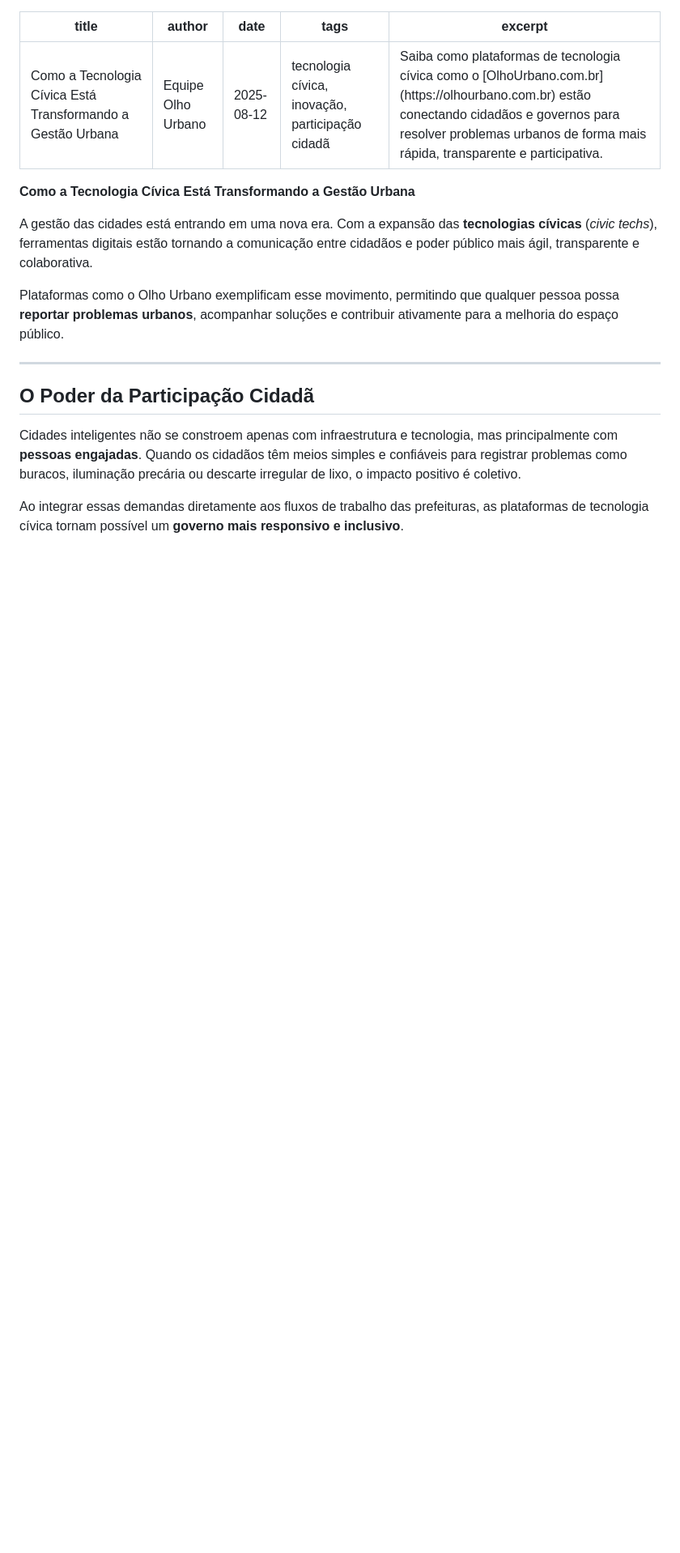
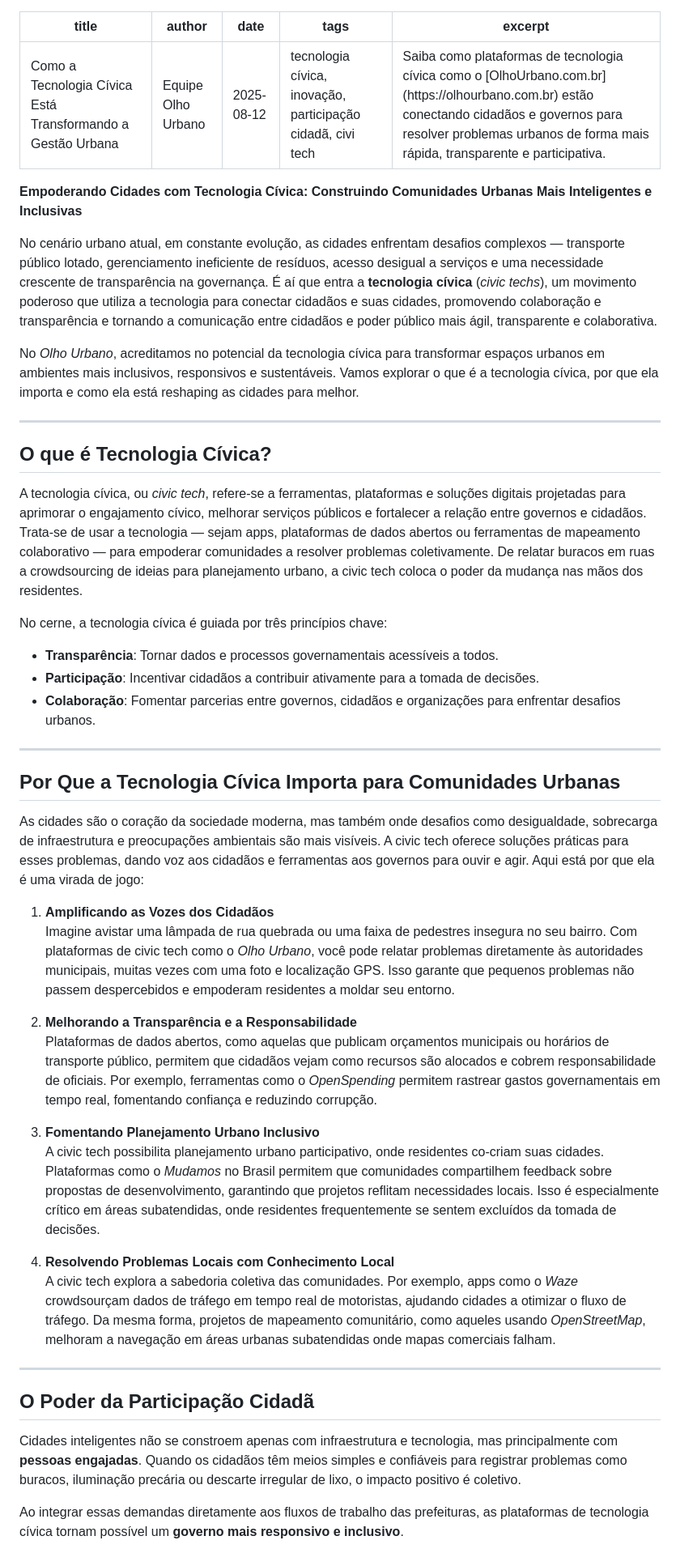
Before and after one commit to ionnss/olhourbano2, a Markdown page: articles/como_a_tecnologia_pode_transformar_a_gestao_urbana.md, the part around the change. Shown at 81% size. Drawn GitHub-style; blank space fills up the shorter version.

```diff
--- a/articles/como_a_tecnologia_pode_transformar_a_gestao_urbana.md
+++ b/articles/como_a_tecnologia_pode_transformar_a_gestao_urbana.md
@@ -2,15 +2,44 @@
 title: Como a Tecnologia Cívica Está Transformando a Gestão Urbana
 author: Equipe Olho Urbano
 date: 2025-08-12
-tags: tecnologia cívica, inovação, participação cidadã
+tags: tecnologia cívica, inovação, participação cidadã, civi tech
 excerpt: Saiba como plataformas de tecnologia cívica como o [OlhoUrbano.com.br](https://olhourbano.com.br) estão conectando cidadãos e governos para resolver problemas urbanos de forma mais rápida, transparente e participativa.
 ---
 
- **Como a Tecnologia Cívica Está Transformando a Gestão Urbana**
+ **Empoderando Cidades com Tecnologia Cívica: Construindo Comunidades Urbanas Mais Inteligentes e Inclusivas**
 
-A gestão das cidades está entrando em uma nova era. Com a expansão das **tecnologias cívicas** (*civic techs*), ferramentas digitais estão tornando a comunicação entre cidadãos e poder público mais ágil, transparente e colaborativa.
+No cenário urbano atual, em constante evolução, as cidades enfrentam desafios complexos — transporte público lotado, gerenciamento ineficiente de resíduos, acesso desigual a serviços e uma necessidade crescente de transparência na governança. É aí que entra a **tecnologia cívica** (*civic techs*), um movimento poderoso que utiliza a tecnologia para conectar cidadãos e suas cidades, promovendo colaboração e transparência e tornando a comunicação entre cidadãos e poder público mais ágil, transparente e colaborativa.
 
-Plataformas como o Olho Urbano exemplificam esse movimento, permitindo que qualquer pessoa possa **reportar problemas urbanos**, acompanhar soluções e contribuir ativamente para a melhoria do espaço público.
+No *Olho Urbano*, acreditamos no potencial da tecnologia cívica para transformar espaços urbanos em ambientes mais inclusivos, responsivos e sustentáveis. Vamos explorar o que é a tecnologia cívica, por que ela importa e como ela está reshaping as cidades para melhor.
+
+---
+
+## O que é Tecnologia Cívica?
+
+A tecnologia cívica, ou *civic tech*, refere-se a ferramentas, plataformas e soluções digitais projetadas para aprimorar o engajamento cívico, melhorar serviços públicos e fortalecer a relação entre governos e cidadãos. Trata-se de usar a tecnologia — sejam apps, plataformas de dados abertos ou ferramentas de mapeamento colaborativo — para empoderar comunidades a resolver problemas coletivamente. De relatar buracos em ruas a crowdsourcing de ideias para planejamento urbano, a civic tech coloca o poder da mudança nas mãos dos residentes.
+
+No cerne, a tecnologia cívica é guiada por três princípios chave:
+- **Transparência**: Tornar dados e processos governamentais acessíveis a todos.
+- **Participação**: Incentivar cidadãos a contribuir ativamente para a tomada de decisões.
+- **Colaboração**: Fomentar parcerias entre governos, cidadãos e organizações para enfrentar desafios urbanos.
+
+---
+
+## Por Que a Tecnologia Cívica Importa para Comunidades Urbanas
+
+As cidades são o coração da sociedade moderna, mas também onde desafios como desigualdade, sobrecarga de infraestrutura e preocupações ambientais são mais visíveis. A civic tech oferece soluções práticas para esses problemas, dando voz aos cidadãos e ferramentas aos governos para ouvir e agir. Aqui está por que ela é uma virada de jogo:
+
+1. **Amplificando as Vozes dos Cidadãos**
+   Imagine avistar uma lâmpada de rua quebrada ou uma faixa de pedestres insegura no seu bairro. Com plataformas de civic tech como o *Olho Urbano*, você pode relatar problemas diretamente às autoridades municipais, muitas vezes com uma foto e localização GPS. Isso garante que pequenos problemas não passem despercebidos e empoderam residentes a moldar seu entorno.
+
+2. **Melhorando a Transparência e a Responsabilidade**
+   Plataformas de dados abertos, como aquelas que publicam orçamentos municipais ou horários de transporte público, permitem que cidadãos vejam como recursos são alocados e cobrem responsabilidade de oficiais. Por exemplo, ferramentas como o *OpenSpending* permitem rastrear gastos governamentais em tempo real, fomentando confiança e reduzindo corrupção.
+
+3. **Fomentando Planejamento Urbano Inclusivo**
+   A civic tech possibilita planejamento urbano participativo, onde residentes co-criam suas cidades. Plataformas como o *Mudamos* no Brasil permitem que comunidades compartilhem feedback sobre propostas de desenvolvimento, garantindo que projetos reflitam necessidades locais. Isso é especialmente crítico em áreas subatendidas, onde residentes frequentemente se sentem excluídos da tomada de decisões.
+
+4. **Resolvendo Problemas Locais com Conhecimento Local**
+   A civic tech explora a sabedoria coletiva das comunidades. Por exemplo, apps como o *Waze* crowdsourçam dados de tráfego em tempo real de motoristas, ajudando cidades a otimizar o fluxo de tráfego. Da mesma forma, projetos de mapeamento comunitário, como aqueles usando *OpenStreetMap*, melhoram a navegação em áreas urbanas subatendidas onde mapas comerciais falham.
 
 ---
 
```
Also changed, not shown: articles/ferramenta_de_cidadania.md (deleted, +0 -76 lines).
